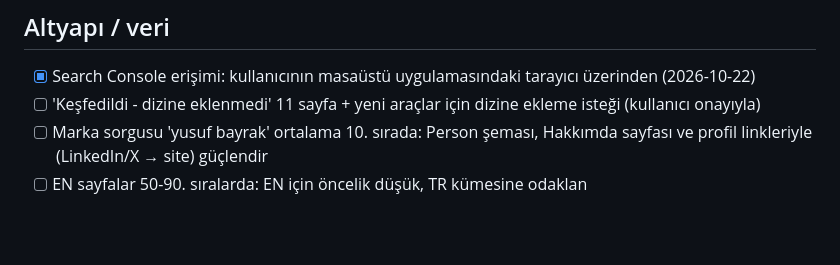
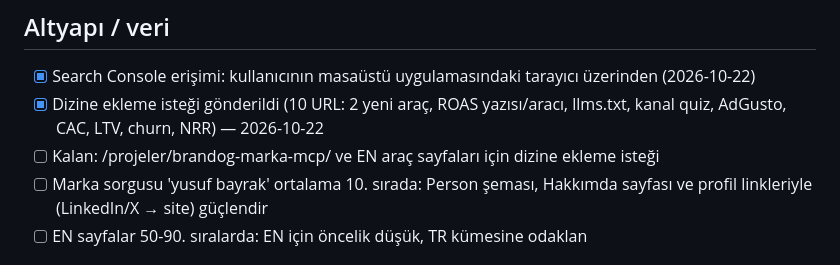
Before and after one commit to yusufbayrakk94-code/yusufbayrak.net, a Markdown page: seo/BACKLOG.md, the part around the change. GitHub-like rendering; blank space fills up the shorter version.

Commit message:
SEO backlog: dizine ekleme istekleri işlendi
Co-Authored-By: Claude Opus 5.5 <noreply@anthropic.com>
Claude-Session: https://claude.ai/code/session_01Dy9kkA47RRvDg8kELRRo4x

```diff
--- a/seo/BACKLOG.md
+++ b/seo/BACKLOG.md
@@ -13,7 +13,8 @@ notları `seo/research/<konu>.md` altına kaydedilir.
 
 ## Altyapı / veri
 - [x] Search Console erişimi: kullanıcının masaüstü uygulamasındaki tarayıcı üzerinden (2026-10-22)
-- [ ] 'Keşfedildi - dizine eklenmedi' 11 sayfa + yeni araçlar için dizine ekleme isteği (kullanıcı onayıyla)
+- [x] Dizine ekleme isteği gönderildi (10 URL: 2 yeni araç, ROAS yazısı/aracı, llms.txt, kanal quiz, AdGusto, CAC, LTV, churn, NRR) — 2026-10-22
+- [ ] Kalan: /projeler/brandog-marka-mcp/ ve EN araç sayfaları için dizine ekleme isteği
 - [ ] Marka sorgusu 'yusuf bayrak' ortalama 10. sırada: Person şeması, Hakkımda sayfası ve profil linkleriyle (LinkedIn/X → site) güçlendir
 - [ ] EN sayfalar 50-90. sıralarda: EN için öncelik düşük, TR kümesine odaklan
 
```
